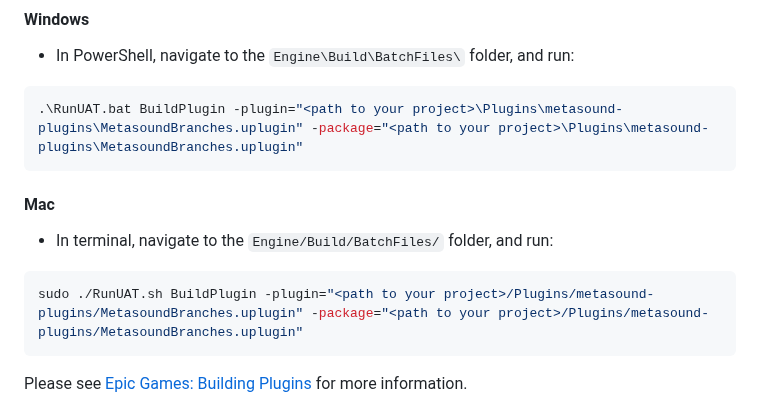
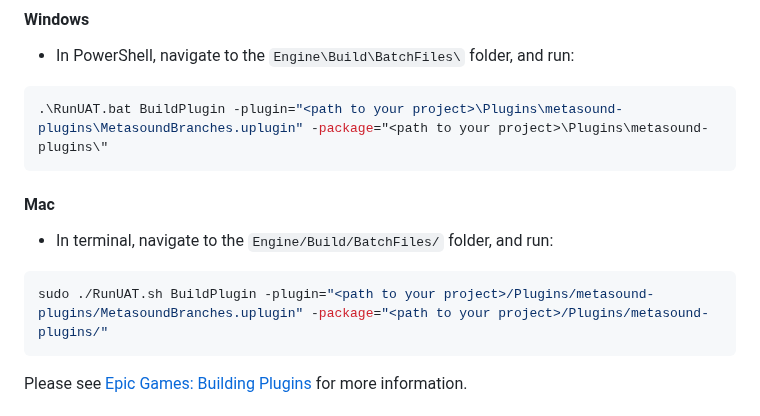
Before and after one commit to soorajprakash/Custom_MetaSoundNodes_SRJ, a Markdown page: README.md, the part around the change. GitHub-like rendering.

Commit message:
Update README.md
Unnecessary filename -- becomes folder

````diff
--- a/README.md
+++ b/README.md
@@ -42,12 +42,12 @@ Upon installing the plugin, these items will appear in the sub-category `Branche
 #### Windows
 - In PowerShell, navigate to the `Engine\Build\BatchFiles\` folder, and run:
 ```PowerShell
-.\RunUAT.bat BuildPlugin -plugin="<path to your project>\Plugins\metasound-plugins\MetasoundBranches.uplugin" -package="<path to your project>\Plugins\metasound-plugins\MetasoundBranches.uplugin"
+.\RunUAT.bat BuildPlugin -plugin="<path to your project>\Plugins\metasound-plugins\MetasoundBranches.uplugin" -package="<path to your project>\Plugins\metasound-plugins\"
 ```
 #### Mac
 - In terminal, navigate to the `Engine/Build/BatchFiles/` folder, and run:
 ```Bash
-sudo ./RunUAT.sh BuildPlugin -plugin="<path to your project>/Plugins/metasound-plugins/MetasoundBranches.uplugin" -package="<path to your project>/Plugins/metasound-plugins/MetasoundBranches.uplugin"
+sudo ./RunUAT.sh BuildPlugin -plugin="<path to your project>/Plugins/metasound-plugins/MetasoundBranches.uplugin" -package="<path to your project>/Plugins/metasound-plugins/"
 ```
 
 Please see [Epic Games: Building Plugins](https://dev.epicgames.com/community/learning/tutorials/qz93/unreal-engine-building-plugins) for more information.
````
